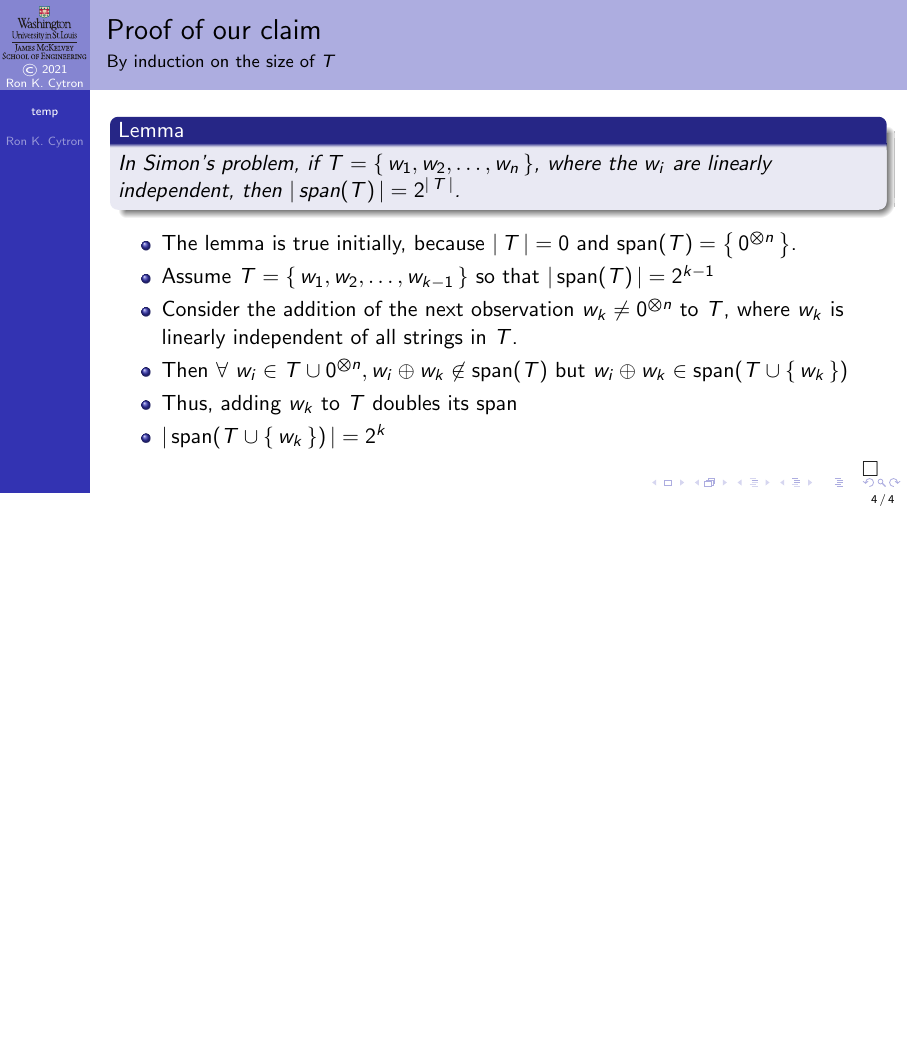
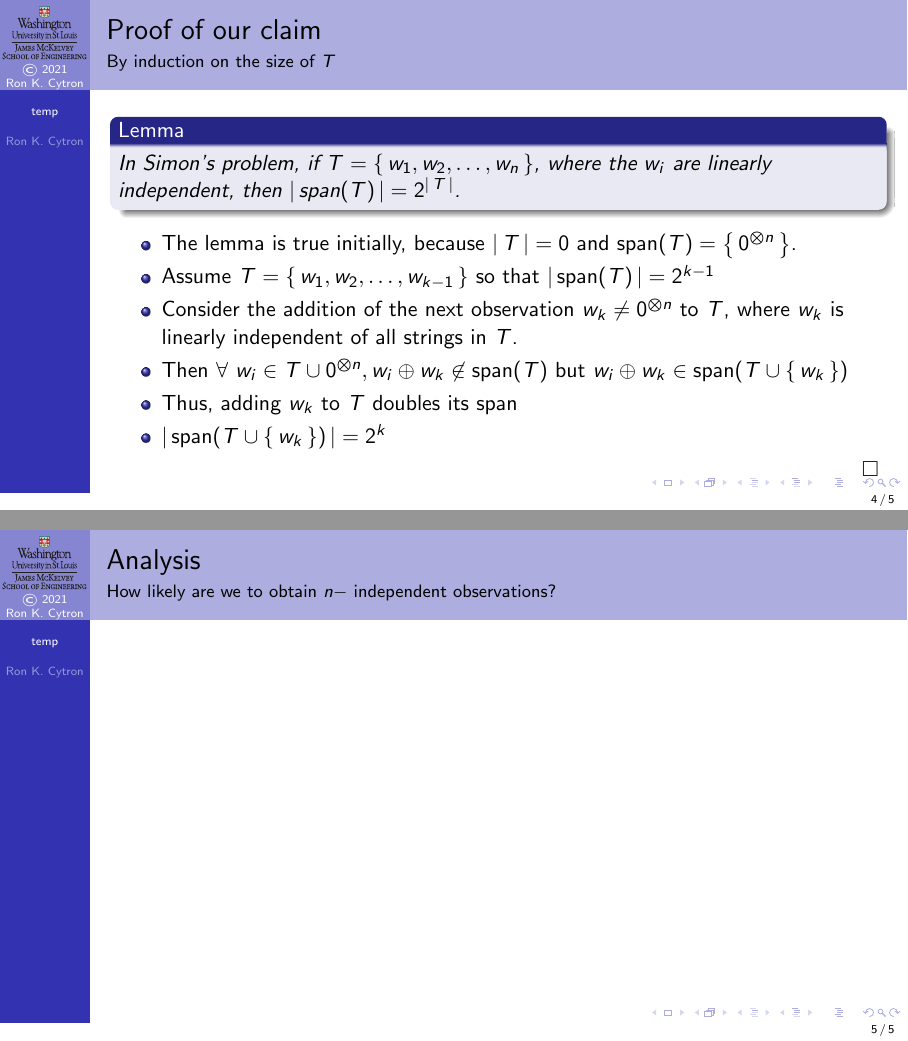
Before and after one commit to ProfRonCytron/ZeboCopy, LaTeX slides (single.tex, which reads temp.tex): page 7 of 7 before the commit and pages 7 and 8 of 8 after it, the two joined at a grey line, the shorter picture padded with empty space. Compiled offline with pdfLaTeX.

Commit message:
Update on Overleaf.

```diff
--- a/temp.tex
+++ b/temp.tex
@@ -58,3 +58,7 @@ In Simon's problem, if $T=\Set{w_{1}, w_{2},\ldots,w_{n}}$, where the $w_{i}$ ar
 \end{itemize}
 
 \end{frame}
+
+\begin{frame}{Analysis}{How likely are we to obtain $n-$ independent observations?}
+
+\end{frame}
```
Also changed, not shown: 24.tex (+1 -1 lines).
